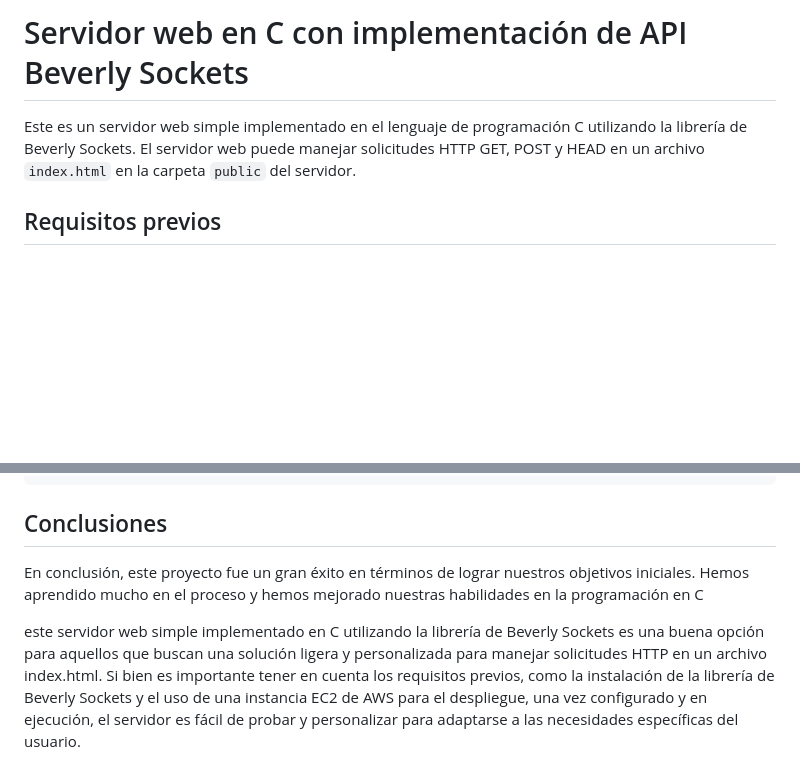
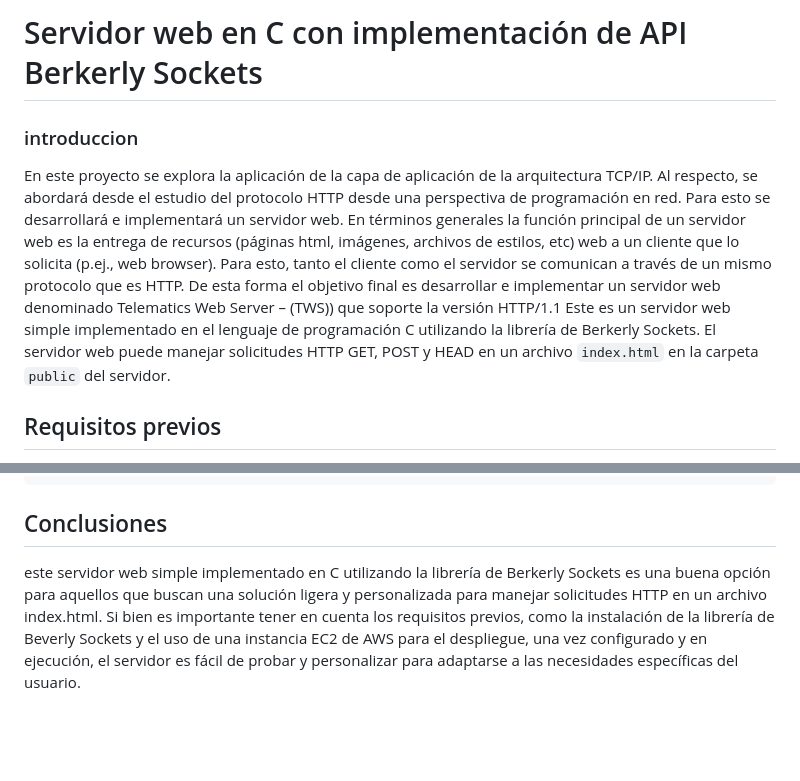
Before and after one commit to StipGod/Web-Server, a Markdown page: README.md, 2 parts joined by grey strips. GitHub-like rendering; blank space fills up the shorter version.

```diff
--- a/README.md
+++ b/README.md
@@ -1,6 +1,18 @@
-# Servidor web en C con implementación de API Beverly Sockets
+# Servidor web en C con implementación de API Berkerly Sockets
 
-Este es un servidor web simple implementado en el lenguaje de programación C utilizando la librería de Beverly Sockets. El servidor web puede manejar solicitudes HTTP GET, POST y HEAD en un archivo `index.html` en la carpeta `public` del servidor.
+### introduccion
+
+En este proyecto se explora la aplicación de la capa de aplicación de la arquitectura
+TCP/IP. Al respecto, se abordará desde el estudio del protocolo HTTP desde una
+perspectiva de programación en red. Para esto se desarrollará e implementará un
+servidor web.
+En términos generales la función principal de un servidor web es la entrega de recursos
+(páginas html, imágenes, archivos de estilos, etc) web a un cliente que lo solicita (p.ej.,
+web browser). Para esto, tanto el cliente como el servidor se comunican a través de un
+mismo protocolo que es HTTP.
+De esta forma el objetivo final es desarrollar e implementar un servidor web denominado
+Telematics Web Server – (TWS)) que soporte la versión HTTP/1.1
+Este es un servidor web simple implementado en el lenguaje de programación C utilizando la librería de Berkerly Sockets. El servidor web puede manejar solicitudes HTTP GET, POST y HEAD en un archivo `index.html` en la carpeta `public` del servidor.
 
 ## Requisitos previos
 
@@ -112,6 +124,4 @@ Respuesta:
 
 ## Conclusiones
 
-En conclusión, este proyecto fue un gran éxito en términos de lograr nuestros objetivos iniciales. Hemos aprendido mucho en el proceso y hemos mejorado nuestras habilidades en la programación en C
-
-este servidor web simple implementado en C utilizando la librería de Beverly Sockets es una buena opción para aquellos que buscan una solución ligera y personalizada para manejar solicitudes HTTP en un archivo index.html. Si bien es importante tener en cuenta los requisitos previos, como la instalación de la librería de Beverly Sockets y el uso de una instancia EC2 de AWS para el despliegue, una vez configurado y en ejecución, el servidor es fácil de probar y personalizar para adaptarse a las necesidades específicas del usuario.
+este servidor web simple implementado en C utilizando la librería de Berkerly Sockets es una buena opción para aquellos que buscan una solución ligera y personalizada para manejar solicitudes HTTP en un archivo index.html. Si bien es importante tener en cuenta los requisitos previos, como la instalación de la librería de Beverly Sockets y el uso de una instancia EC2 de AWS para el despliegue, una vez configurado y en ejecución, el servidor es fácil de probar y personalizar para adaptarse a las necesidades específicas del usuario.
```
